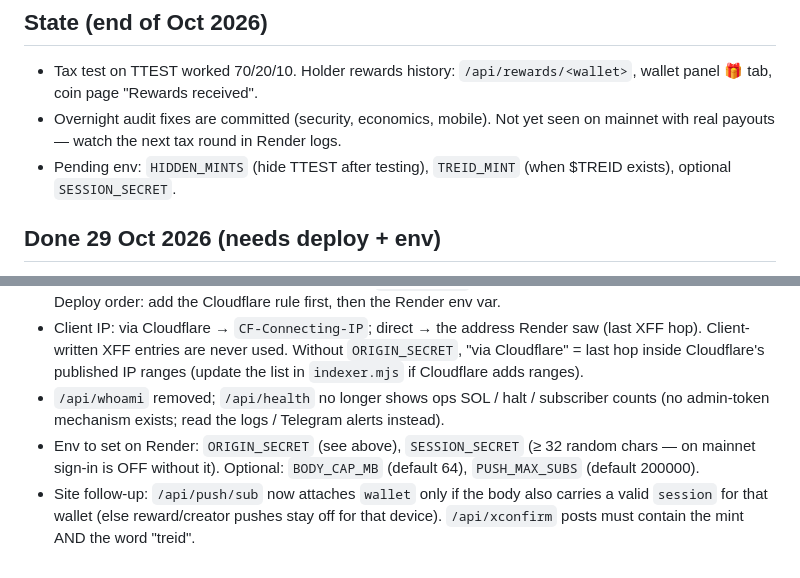
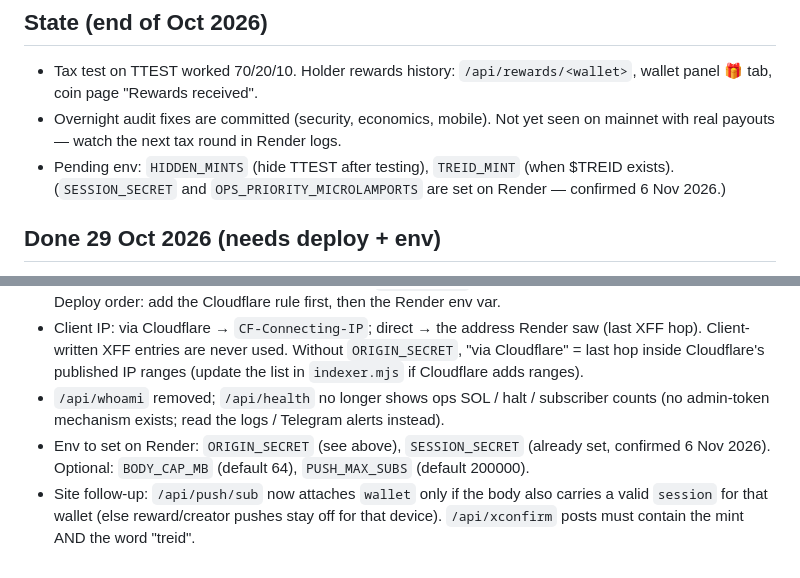
Before and after one commit to solodriver707-prog/launchpad, a Markdown page: HANDOFF.md, 2 parts joined by grey strips. Rendered like a GitHub page.

Commit message:
HANDOFF: SESSION_SECRET and OPS_PRIORITY_MICROLAMPORTS are set on Render
Co-Authored-By: Claude Opus 5.5 <noreply@anthropic.com>
Claude-Session: https://claude.ai/code/session_01XDf1j1wWYsQKLw6xjFJUVU

```diff
--- a/HANDOFF.md
+++ b/HANDOFF.md
@@ -22,7 +22,7 @@ Mainnet indexer: https://treid-indexer-mainnet.onrender.com (Render, Docker, `ch
 ## State (end of Oct 2026)
 - Tax test on TTEST worked 70/20/10. Holder rewards history: `/api/rewards/<wallet>`, wallet panel 🎁 tab, coin page "Rewards received".
 - Overnight audit fixes are committed (security, economics, mobile). Not yet seen on mainnet with real payouts — watch the next tax round in Render logs.
-- Pending env: `HIDDEN_MINTS` (hide TTEST after testing), `TREID_MINT` (when $TREID exists), optional `SESSION_SECRET`.
+- Pending env: `HIDDEN_MINTS` (hide TTEST after testing), `TREID_MINT` (when $TREID exists). (`SESSION_SECRET` and `OPS_PRIORITY_MICROLAMPORTS` are set on Render — confirmed 6 Nov 2026.)
 
 ## Done 29 Oct 2026 (needs deploy + env)
 - **Trenches** (`#/trenches`, `trenchPage()` in app.js): New (<50% curve) / Graduating (50–99%) / Graduated, live via the existing stream; phones = swipeable tabs (mobile nav: Trending → Trenches, Trending linked from the page).
@@ -149,5 +149,5 @@ Other ideas: ops low-balance Telegram alert, own domain treid.fun (Phantom trust
 - **Cloudflare origin lock (`ORIGIN_SECRET`)**: the `*.onrender.com` origin is reachable directly, so set `ORIGIN_SECRET` (≥ 32 random chars) on Render AND in Cloudflare → Rules → Transform Rules → *Modify Request Header* for the API hostname: **Set** static header `x-origin-secret` = the same value. With it set, every request without the header gets 403 (only `/api/health` stays open for Render's health check). Deploy order: add the Cloudflare rule first, then the Render env var.
 - Client IP: via Cloudflare → `CF-Connecting-IP`; direct → the address Render saw (last XFF hop). Client-written XFF entries are never used. Without `ORIGIN_SECRET`, "via Cloudflare" = last hop inside Cloudflare's published IP ranges (update the list in `indexer.mjs` if Cloudflare adds ranges).
 - `/api/whoami` removed; `/api/health` no longer shows ops SOL / halt / subscriber counts (no admin-token mechanism exists; read the logs / Telegram alerts instead).
-- Env to set on Render: `ORIGIN_SECRET` (see above), `SESSION_SECRET` (≥ 32 random chars — on mainnet sign-in is OFF without it). Optional: `BODY_CAP_MB` (default 64), `PUSH_MAX_SUBS` (default 200000).
+- Env to set on Render: `ORIGIN_SECRET` (see above), `SESSION_SECRET` (already set, confirmed 6 Nov 2026). Optional: `BODY_CAP_MB` (default 64), `PUSH_MAX_SUBS` (default 200000).
 - Site follow-up: `/api/push/sub` now attaches `wallet` only if the body also carries a valid `session` for that wallet (else reward/creator pushes stay off for that device). `/api/xconfirm` posts must contain the mint AND the word "treid".
```
